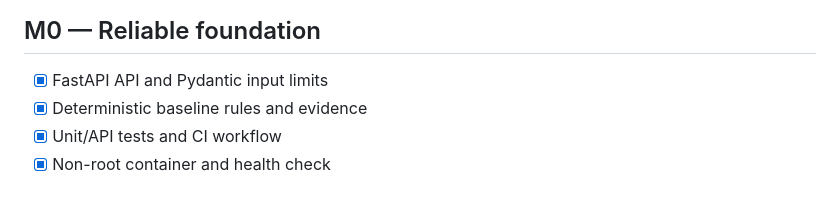
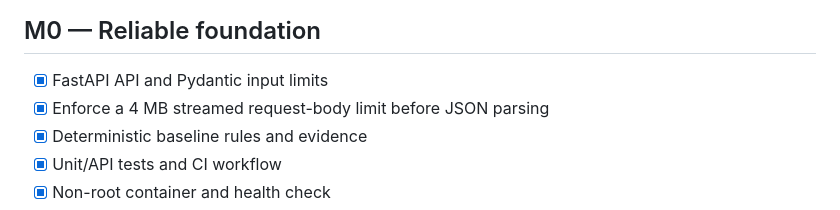
Before and after one commit to kaustubhdua/PatchPilot, a Markdown page: ROADMAP.md, the part around the change. GitHub-like rendering.

Commit message:
docs: track streamed body size protection

```diff
--- a/ROADMAP.md
+++ b/ROADMAP.md
@@ -4,6 +4,7 @@ PatchPilot is built in incremental, testable milestones. A checked item means th
 
 ## M0 — Reliable foundation
 - [x] FastAPI API and Pydantic input limits
+- [x] Enforce a 4 MB streamed request-body limit before JSON parsing
 - [x] Deterministic baseline rules and evidence
 - [x] Unit/API tests and CI workflow
 - [x] Non-root container and health check
```
